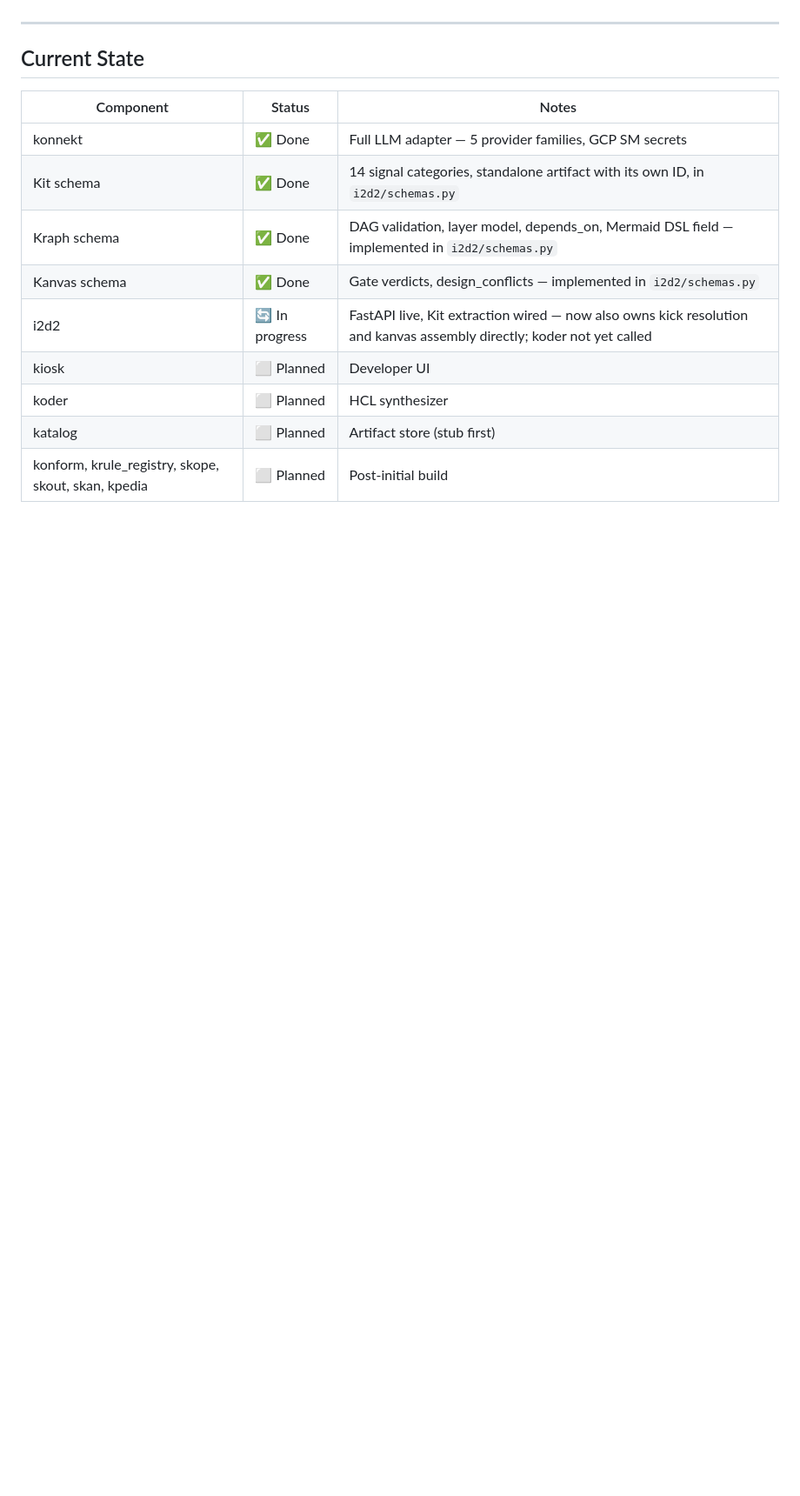
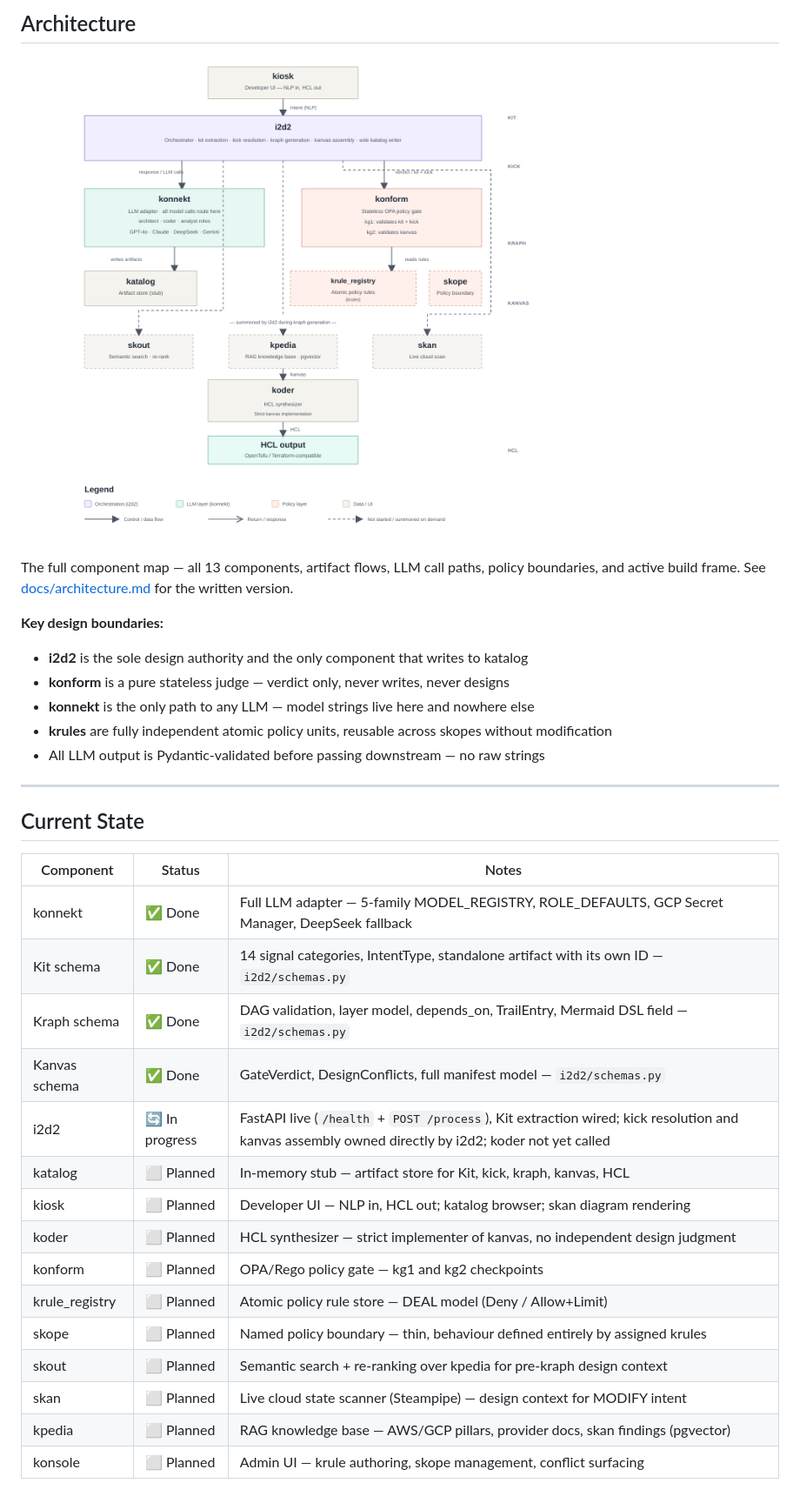
Before and after one commit to klokworkai/kre8, a Markdown page: README.md, the part around one of its changes. Shown at 87% size. Drawn GitHub-style; pictures changed too: kre8_architecture_v1.png (added); blank space fills up the shorter version.

```diff
--- a/README.md
+++ b/README.md
@@ -31,3 +36,15 @@ NLP → Kit → kick → konform(kg1) → kraph → kanvas → konform(kg2) →
+## Architecture
+
+![kre8 architecture](./kre8_architecture_v1.png)
+
+The full component map — all 13 components, artifact flows, LLM call paths, policy boundaries, and active build frame. See [docs/architecture.md](docs/architecture.md) for the written version.
+
+**Key design boundaries:**
+- **i2d2** is the sole design authority and the only component that writes to katalog
+- **konform** is a pure stateless judge — verdict only, never writes, never designs
+- **konnekt** is the only path to any LLM — model strings live here and nowhere else
+- **krules** are fully independent atomic policy units, reusable across skopes without modification
+- All LLM output is Pydantic-validated before passing downstream — no raw strings
 
 ---
 
@@ -35,12 +52,19 @@ NLP → Kit → kick → konform(kg1) → kraph → kanvas → konform(kg2) →
 
 | Component | Status | Notes |
 |---|---|---|
-| konnekt | ✅ Done | Full LLM adapter — 5 provider families, GCP SM secrets |
-| Kit schema | ✅ Done | 14 signal categories, standalone artifact with its own ID, in `i2d2/schemas.py` |
-| Kraph schema | ✅ Done | DAG validation, layer model, depends_on, Mermaid DSL field — implemented in `i2d2/schemas.py` |
-| Kanvas schema | ✅ Done | Gate verdicts, design_conflicts — implemented in `i2d2/schemas.py` |
-| i2d2 | 🔄 In progress | FastAPI live, Kit extraction wired — now also owns kick resolution and kanvas assembly directly; koder not yet called |
-| kiosk | ⬜ Planned | Developer UI |
-| koder | ⬜ Planned | HCL synthesizer |
-| katalog | ⬜ Planned | Artifact store (stub first) |
-| konform, krule_registry, skope, skout, skan, kpedia | ⬜ Planned | Post-initial build |
+| konnekt | ✅ Done | Full LLM adapter — 5-family MODEL_REGISTRY, ROLE_DEFAULTS, GCP Secret Manager, DeepSeek fallback |
+| Kit schema | ✅ Done | 14 signal categories, IntentType, standalone artifact with its own ID — `i2d2/schemas.py` |
+| Kraph schema | ✅ Done | DAG validation, layer model, depends_on, TrailEntry, Mermaid DSL field — `i2d2/schemas.py` |
+| Kanvas schema | ✅ Done | GateVerdict, DesignConflicts, full manifest model — `i2d2/schemas.py` |
+| i2d2 | 🔄 In progress | FastAPI live (`/health` + `POST /process`), Kit extraction wired; kick resolution and kanvas assembly owned directly by i2d2; koder not yet called |
+| katalog | ⬜ Planned | In-memory stub — artifact store for Kit, kick, kraph, kanvas, HCL |
+| kiosk | ⬜ Planned | Developer UI — NLP in, HCL out; katalog browser; skan diagram rendering |
+| koder | ⬜ Planned | HCL synthesizer — strict implementer of kanvas, no independent design judgment |
+| konform | ⬜ Planned | OPA/Rego policy gate — kg1 and kg2 checkpoints |
+| krule_registry | ⬜ Planned | Atomic policy rule store — DEAL model (Deny / Allow+Limit) |
+| skope | ⬜ Planned | Named policy boundary — thin, behaviour defined entirely by assigned krules |
+| skout | ⬜ Planned | Semantic search + re-ranking over kpedia for pre-kraph design context |
+| skan | ⬜ Planned | Live cloud state scanner (Steampipe) — design context for MODIFY intent |
+| kpedia | ⬜ Planned | RAG knowledge base — AWS/GCP pillars, provider docs, skan findings (pgvector) |
+| konsole | ⬜ Planned | Admin UI — krule authoring, skope management, conflict surfacing |
+
```
Also changed, not shown: other parts of README.md (+40 -24 lines), kre8_pipeline_v1.png (added), 3 other files.
